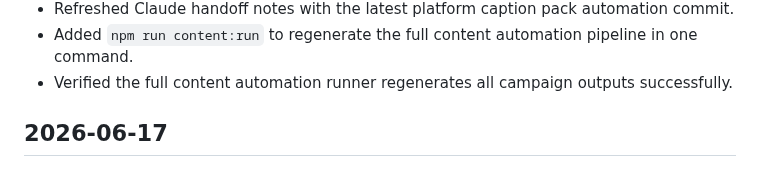
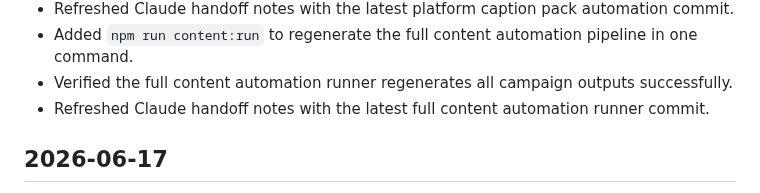
Before and after one commit to jjun96750/grantlabs-homepage-new, a Markdown page: CHANGELOG.md, the part around the change. GitHub-like rendering.

Commit message:
Refresh handoff after content runner

```diff
--- a/CHANGELOG.md
+++ b/CHANGELOG.md
@@ -24,6 +24,7 @@ All notable changes to the Grant Labs new homepage are documented here.
 - Refreshed Claude handoff notes with the latest platform caption pack automation commit.
 - Added `npm run content:run` to regenerate the full content automation pipeline in one command.
 - Verified the full content automation runner regenerates all campaign outputs successfully.
+- Refreshed Claude handoff notes with the latest full content automation runner commit.
 
 ## 2026-06-17
 
```
Also changed, not shown: CLAUDE_HANDOFF.md (+1 -1 lines), DEVELOPMENT_STATUS.md (+1 -0 lines).
